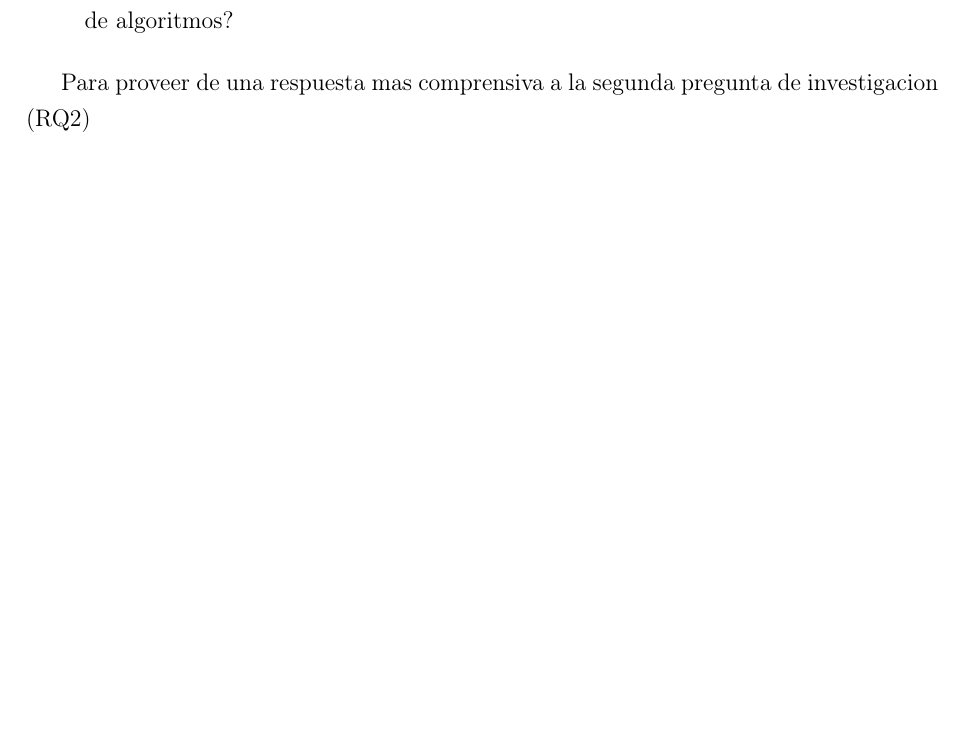
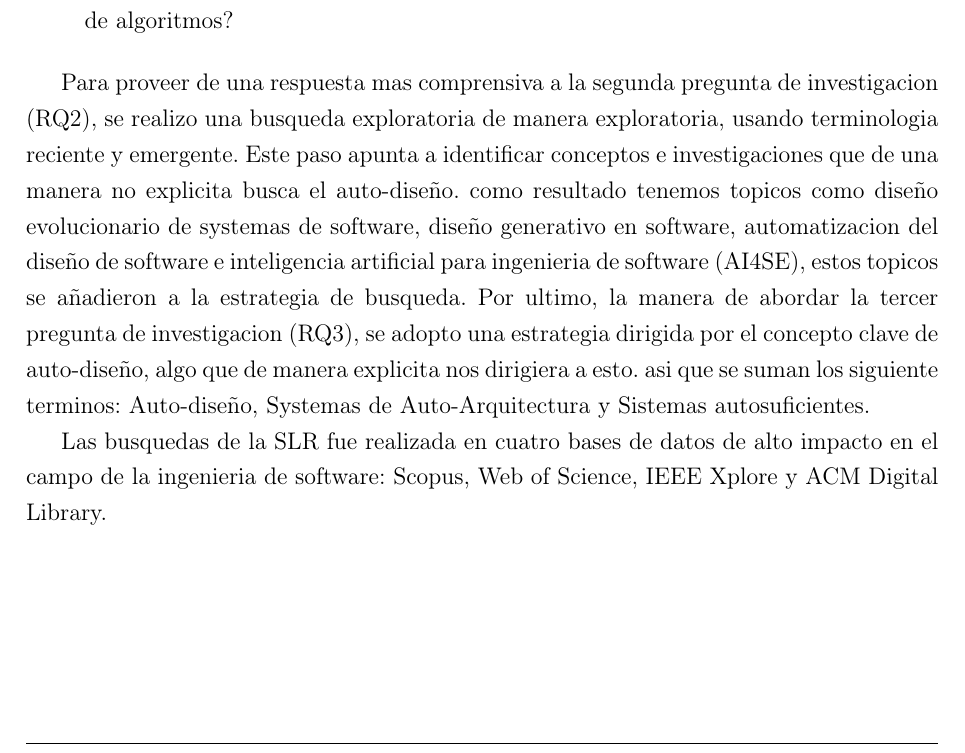
Before and after one commit to SalazarMtzMiguel/ZettelKasten-Cinvestav, a LaTeX thesis (Proyecto de Tesis/LATEX/main.tex): part of page 20 of 24 before the commit and part of page 20 of 25 after it, cut so that both start at the same text, the shorter picture padded with empty space. Compiled offline with pdfLaTeX.

Commit message:
Asus-mike 2026-08-12 19:59:46 (7)

```diff
--- a/Proyecto de Tesis/LATEX/main.tex
+++ b/Proyecto de Tesis/LATEX/main.tex
@@ -347,8 +347,11 @@ Esta descomposicion facilita eavaluar en que medida cada fase del diseño ha sid
 
 \end{itemize}
 
-Para proveer de una respuesta mas comprensiva a la segunda pregunta de investigacion (RQ2)
+Para proveer de una respuesta mas comprensiva a la segunda pregunta de investigacion (RQ2), se realizo una busqueda exploratoria de manera exploratoria, usando terminologia reciente y emergente. Este paso apunta a identificar conceptos e investigaciones que de una manera no explicita busca el auto-diseño. como resultado tenemos topicos como diseño evolucionario de systemas de software, diseño generativo en software, automatizacion del diseño de software e inteligencia artificial para ingenieria de software (AI4SE), estos topicos se añadieron a la estrategia de busqueda.
+Por ultimo, la manera de abordar la tercer pregunta de investigacion (RQ3), se adopto una estrategia dirigida por el concepto clave de auto-diseño, algo que de manera explicita nos dirigiera a esto. asi que se suman los siguiente terminos:
+Auto-diseño,  Systemas de Auto-Arquitectura y Sistemas autosuficientes.
 
+Las busquedas de la SLR fue realizada en cuatro bases de datos de alto impacto en el campo de la ingenieria de software: Scopus, Web of Science, IEEE Xplore y ACM Digital Library.
 
 \subsection{Definicion y conceptualizacion}
 
```
Also changed, not shown: Proyecto de Tesis/LATEX/main.pdf, 5 other files.
